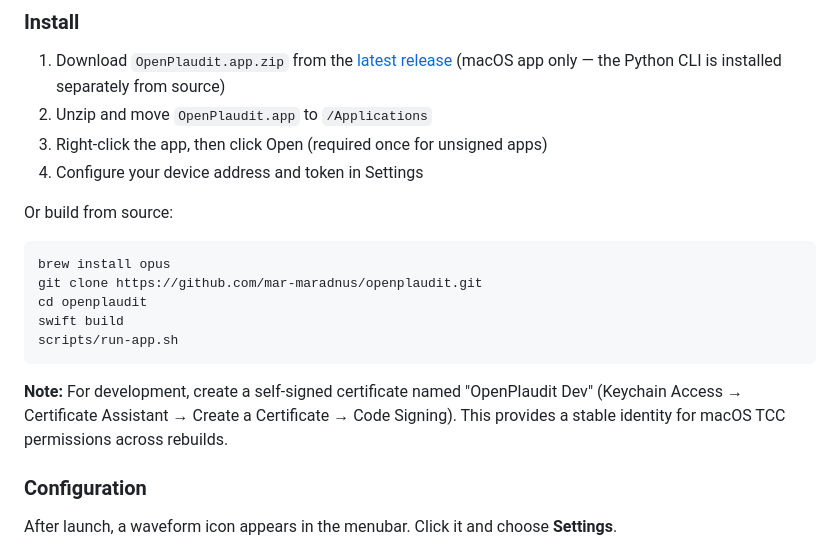
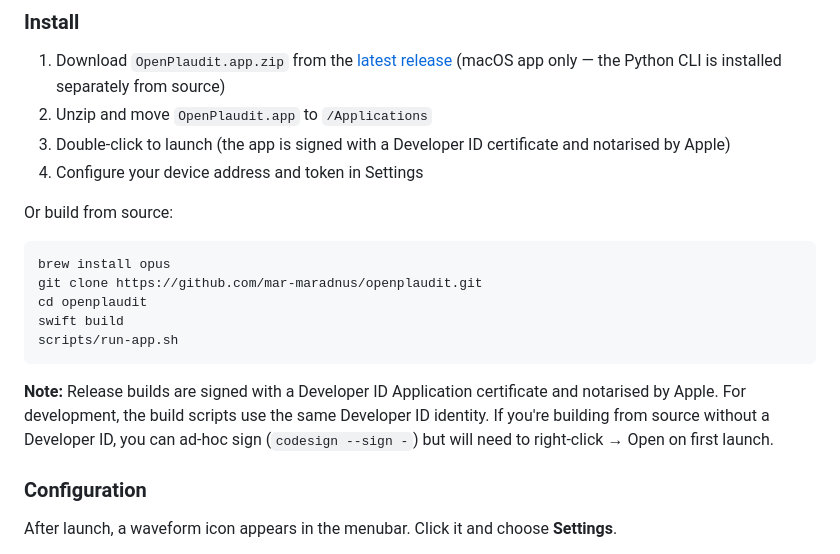
Before and after one commit to mar-maradnus/openplaudit, a Markdown page: README.md, the part around the change. Drawn GitHub-style.

Commit message:
Update docs to reflect Developer ID signing and Apple notarisation

````diff
--- a/README.md
+++ b/README.md
@@ -20,7 +20,7 @@ A native Swift menubar app that syncs PLAUD recordings and records meetings, all
 
 1. Download `OpenPlaudit.app.zip` from the [latest release](https://github.com/mar-maradnus/openplaudit/releases) (macOS app only — the Python CLI is installed separately from source)
 2. Unzip and move `OpenPlaudit.app` to `/Applications`
-3. Right-click the app, then click Open (required once for unsigned apps)
+3. Double-click to launch (the app is signed with a Developer ID certificate and notarised by Apple)
 4. Configure your device address and token in Settings
 
 Or build from source:
@@ -33,7 +33,7 @@ swift build
 scripts/run-app.sh
 ```
 
-**Note:** For development, create a self-signed certificate named "OpenPlaudit Dev" (Keychain Access → Certificate Assistant → Create a Certificate → Code Signing). This provides a stable identity for macOS TCC permissions across rebuilds.
+**Note:** Release builds are signed with a Developer ID Application certificate and notarised by Apple. For development, the build scripts use the same Developer ID identity. If you're building from source without a Developer ID, you can ad-hoc sign (`codesign --sign -`) but will need to right-click → Open on first launch.
 
 ### Configuration
 
````
Also changed, not shown: llms.txt/openplaudit-swift-api.md (+1 -1 lines).
